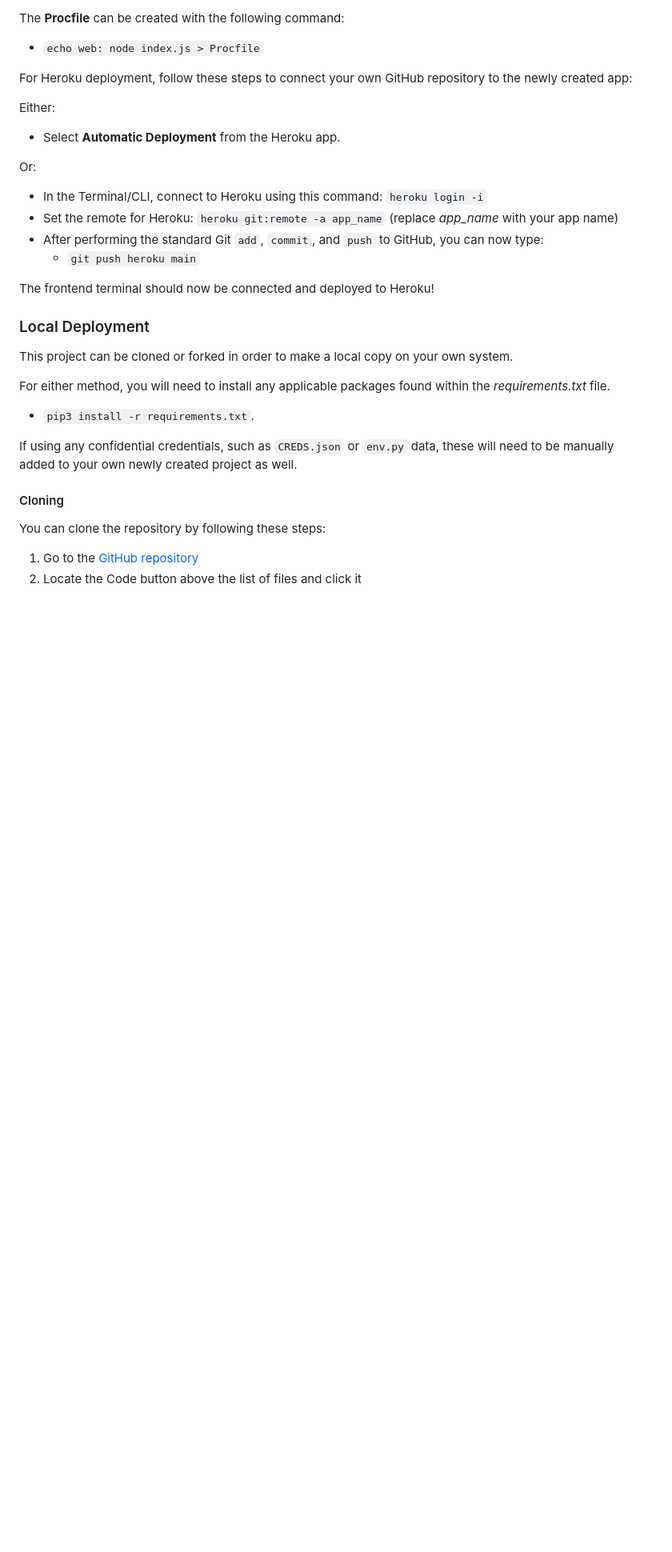
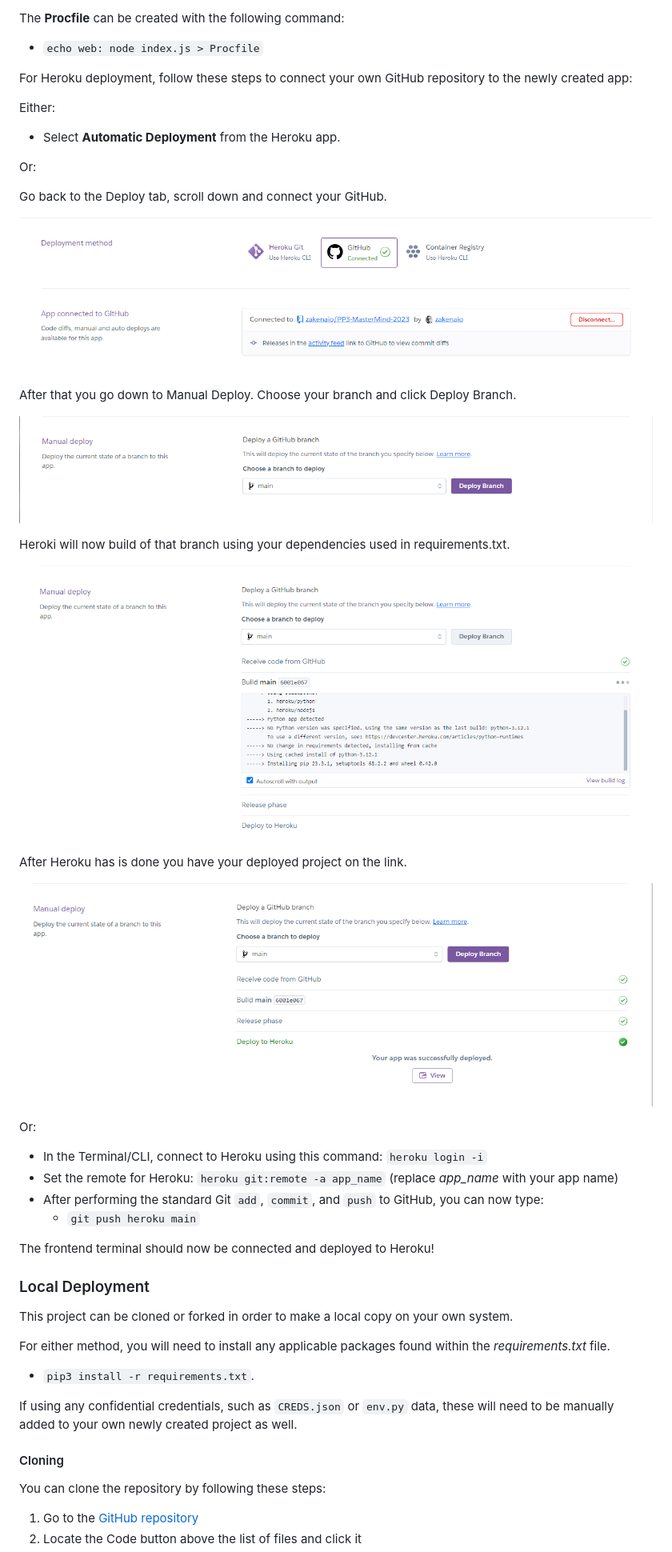
Before and after one commit to zakenaio/PP3-MasterMind-2023, a Markdown page: README.md, the part around one of its changes. Shown at 80% size. Drawn GitHub-style; pictures changed too: documentation/herodepbuild.png (added), documentation/herodepdone.png (added), documentation/herodepmain.png (added); blank space fills up the shorter version.

Commit message:
Add heroku deploment

```diff
--- a/README.md
+++ b/README.md
@@ -214,10 +233,32 @@ Either:
 
 Or:
 
+Go back to the Deploy tab, scroll down and connect your GitHub.
+
+![Heroku Deployment](documentation/herogit.png)
+
+
+After that you go down to Manual Deploy. Choose your branch and click Deploy Branch.
+
+![Heroku Deployment](documentation/herodepmain.png)
+
+Heroki will now build of that branch using your dependencies used in requirements.txt.
+
+![Heroku Deployment](documentation/herodepbuild.png)
+
+After Heroku has is done you have your deployed project on the link.
+
+![Heroku Deployment](documentation/herodepdone.png)
+
+
+Or:
+
 - In the Terminal/CLI, connect to Heroku using this command: `heroku login -i`
 - Set the remote for Heroku: `heroku git:remote -a app_name` (replace *app_name* with your app name)
 - After performing the standard Git `add`, `commit`, and `push` to GitHub, you can now type:
 	- `git push heroku main`
+
+
 
 The frontend terminal should now be connected and deployed to Heroku!
 
```
Also changed, not shown: other parts of README.md (+26 -7 lines).
